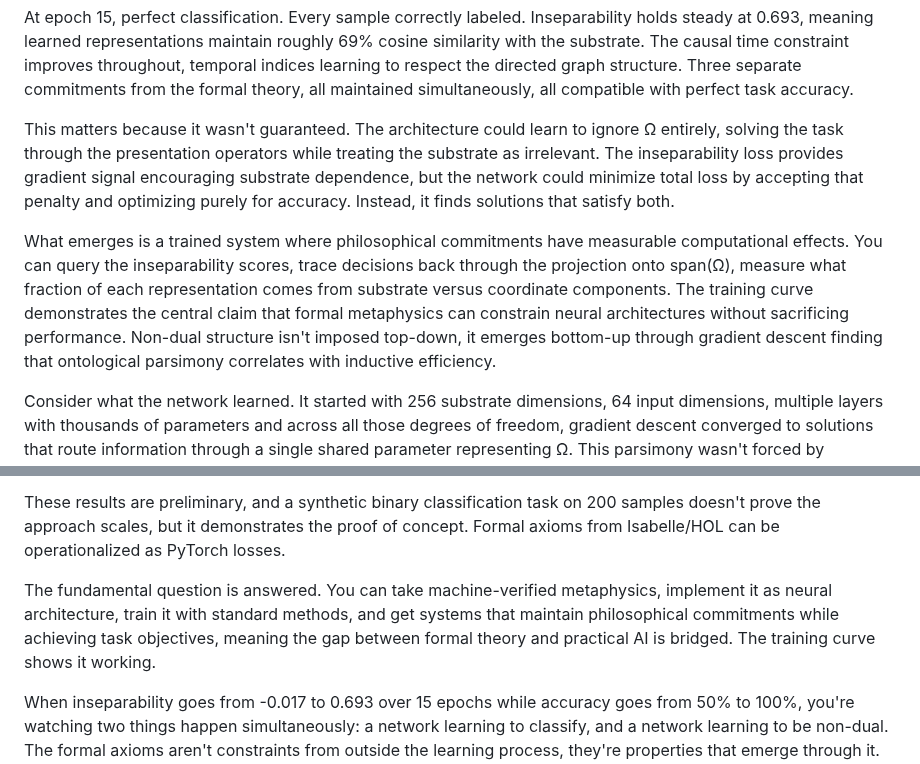
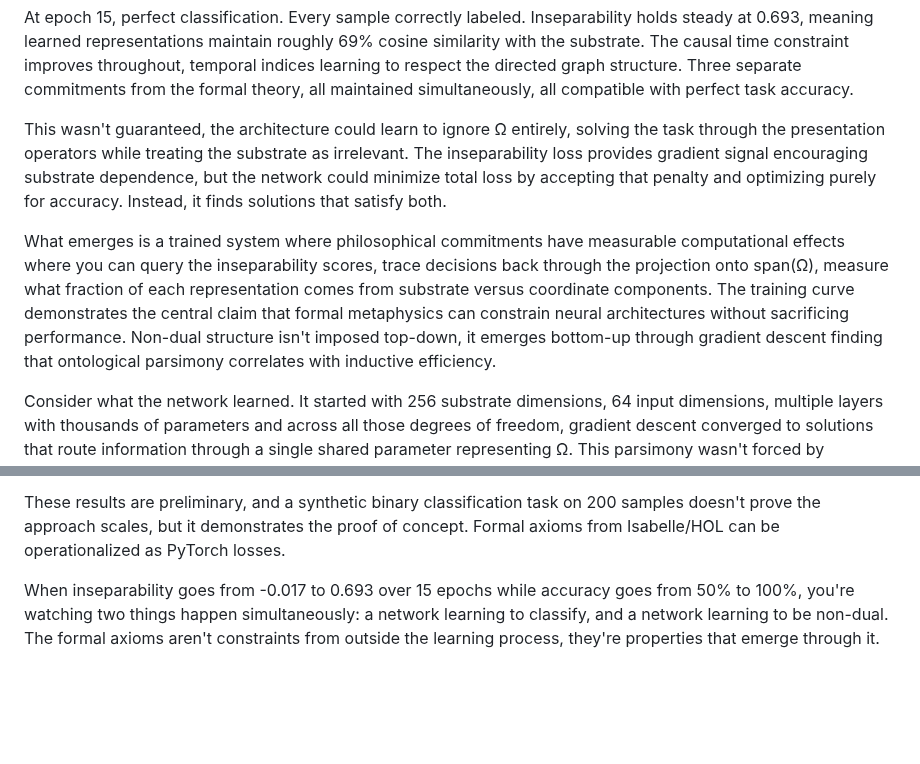
Before and after one commit to matthew-scherf/Empirical-Non-Duality, a Markdown page: README.md, 2 parts joined by grey strips. GitHub-like rendering; blank space fills up the shorter version.

```diff
--- a/README.md
+++ b/README.md
@@ -42,9 +42,9 @@ By epoch 10, the pattern is clear. Accuracy reaches 88.5% while inseparability s
 
 At epoch 15, perfect classification. Every sample correctly labeled. Inseparability holds steady at 0.693, meaning learned representations maintain roughly 69% cosine similarity with the substrate. The causal time constraint improves throughout, temporal indices learning to respect the directed graph structure. Three separate commitments from the formal theory, all maintained simultaneously, all compatible with perfect task accuracy.
 
-This matters because it wasn't guaranteed. The architecture could learn to ignore Ω entirely, solving the task through the presentation operators while treating the substrate as irrelevant. The inseparability loss provides gradient signal encouraging substrate dependence, but the network could minimize total loss by accepting that penalty and optimizing purely for accuracy. Instead, it finds solutions that satisfy both.
+This wasn't guaranteed, the architecture could learn to ignore Ω entirely, solving the task through the presentation operators while treating the substrate as irrelevant. The inseparability loss provides gradient signal encouraging substrate dependence, but the network could minimize total loss by accepting that penalty and optimizing purely for accuracy. Instead, it finds solutions that satisfy both.
 
-What emerges is a trained system where philosophical commitments have measurable computational effects. You can query the inseparability scores, trace decisions back through the projection onto span(Ω), measure what fraction of each representation comes from substrate versus coordinate components. The training curve demonstrates the central claim that formal metaphysics can constrain neural architectures without sacrificing performance. Non-dual structure isn't imposed top-down, it emerges bottom-up through gradient descent finding that ontological parsimony correlates with inductive efficiency.
+What emerges is a trained system where philosophical commitments have measurable computational effects where you can query the inseparability scores, trace decisions back through the projection onto span(Ω), measure what fraction of each representation comes from substrate versus coordinate components. The training curve demonstrates the central claim that formal metaphysics can constrain neural architectures without sacrificing performance. Non-dual structure isn't imposed top-down, it emerges bottom-up through gradient descent finding that ontological parsimony correlates with inductive efficiency.
 
 Consider what the network learned. It started with 256 substrate dimensions, 64 input dimensions, multiple layers with thousands of parameters and across all those degrees of freedom, gradient descent converged to solutions that route information through a single shared parameter representing Ω. This parsimony wasn't forced by parameter tying or weight sharing in the traditional sense, rather the substrate appears as input to the presentation operators, but the network could learn to ignore it, add constant offsets, or use it minimally. Instead, inseparability strengthens during training.
 
@@ -53,8 +53,6 @@ This suggests something about the relationship between ontological commitments a
 The time monotonicity result reinforces this. The causal graph defines 107 directed edges among 50 phenomena. The emergent time parameter T learns to respect these constraints, with T[i] < T[j] for causal edges i to j. This wasn't trained with explicit supervision on temporal ordering, just a soft penalty for violations. The system learns temporal structure that coheres with causal structure, implementing the Time_monotone axiom from the theory.
 
 These results are preliminary, and a synthetic binary classification task on 200 samples doesn't prove the approach scales, but it demonstrates the proof of concept. Formal axioms from Isabelle/HOL can be operationalized as PyTorch losses.
-
-The fundamental question is answered. You can take machine-verified metaphysics, implement it as neural architecture, train it with standard methods, and get systems that maintain philosophical commitments while achieving task objectives, meaning the gap between formal theory and practical AI is bridged. The training curve shows it working.
 
 When inseparability goes from -0.017 to 0.693 over 15 epochs while accuracy goes from 50% to 100%, you're watching two things happen simultaneously: a network learning to classify, and a network learning to be non-dual. The formal axioms aren't constraints from outside the learning process, they're properties that emerge through it. This is what it looks like when philosophy becomes executable and execution validates philosophy.
 
```
